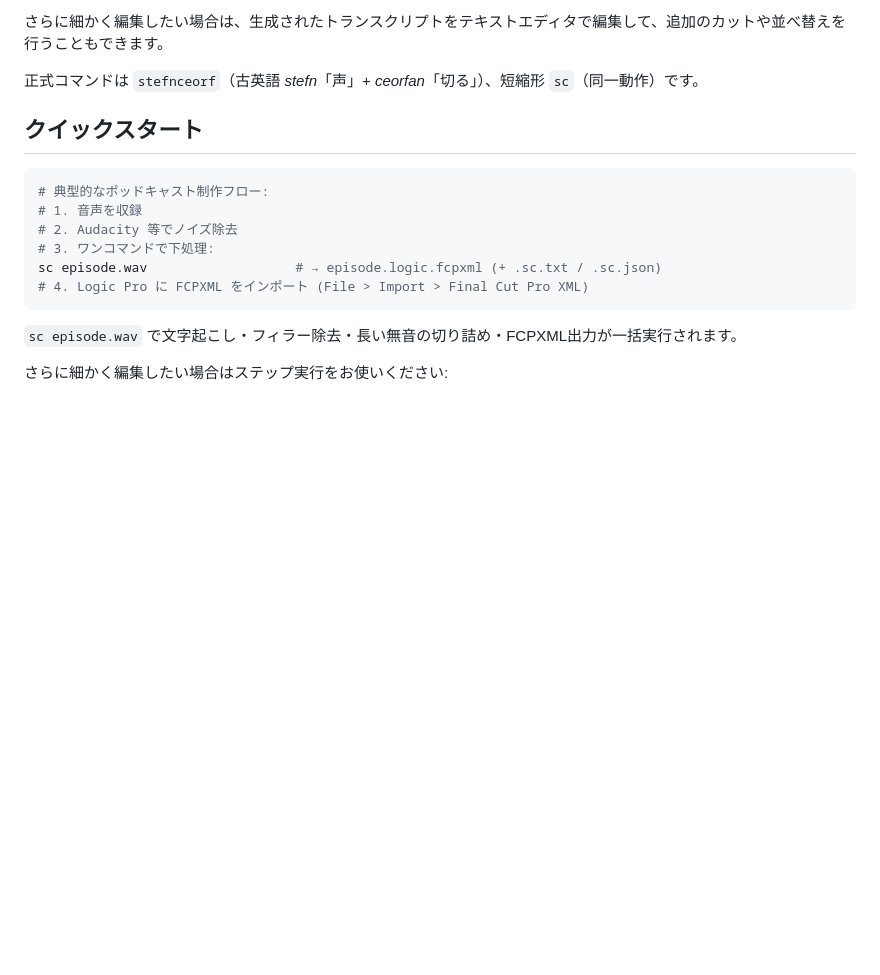
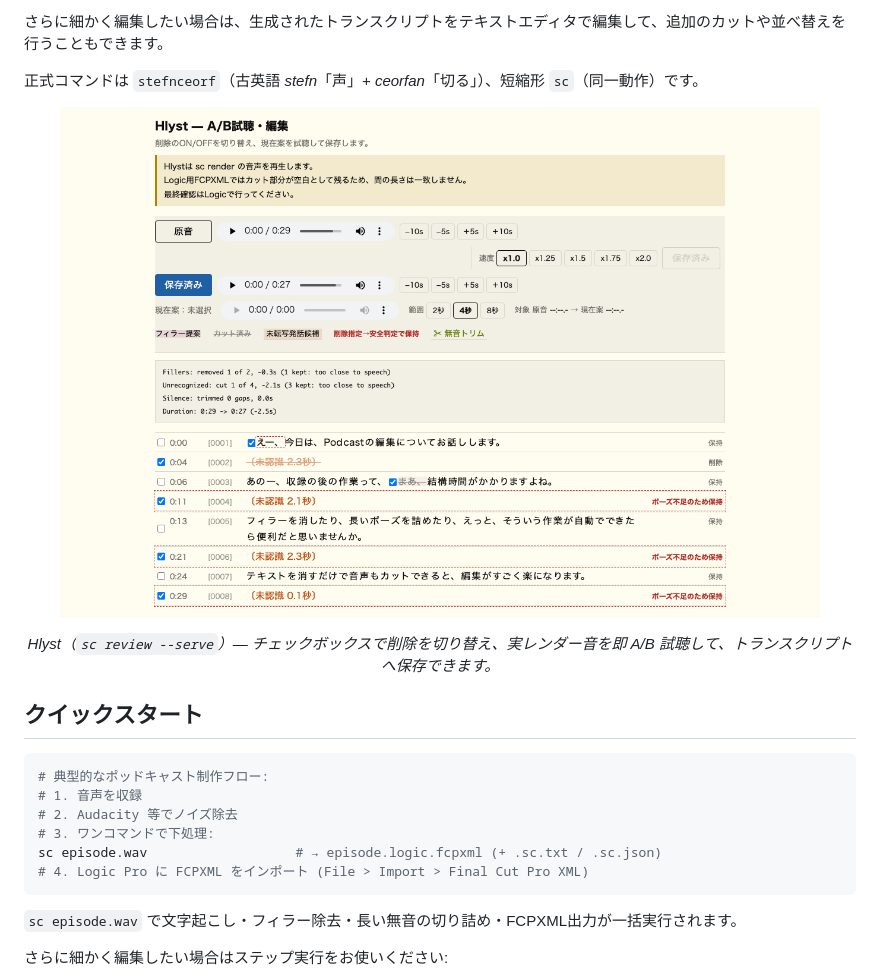
Before and after one commit to hnsol/stefnceorf, a Markdown page: README_ja.md, the part around the change. Rendered like a GitHub page; pictures changed too: assets/hlyst-screenshot.png (added); blank space fills up the shorter version.

```diff
--- a/README_ja.md
+++ b/README_ja.md
@@ -23,6 +23,11 @@ Stefnceorf は、**ワンコマンドでポッドキャスト音声の下処理
 さらに細かく編集したい場合は、生成されたトランスクリプトをテキストエディタで編集して、追加のカットや並べ替えを行うこともできます。
 
 正式コマンドは `stefnceorf`（古英語 *stefn*「声」+ *ceorfan*「切る」）、短縮形 `sc`（同一動作）です。
+
+<p align="center">
+  <img src="assets/hlyst-screenshot.png" alt="Hlyst — ブラウザでの A/B 試聴・編集画面。原音・保存済み・現在案の3プレイヤー、カットごとのチェックボックス、安全判定による保持のハイライト" width="760">
+</p>
+<p align="center"><em>Hlyst（<code>sc review --serve</code>）— チェックボックスで削除を切り替え、実レンダー音を即 A/B 試聴して、トランスクリプトへ保存できます。</em></p>
 
 ## クイックスタート
 
```
Also changed, not shown: README.md (+5 -0 lines).
